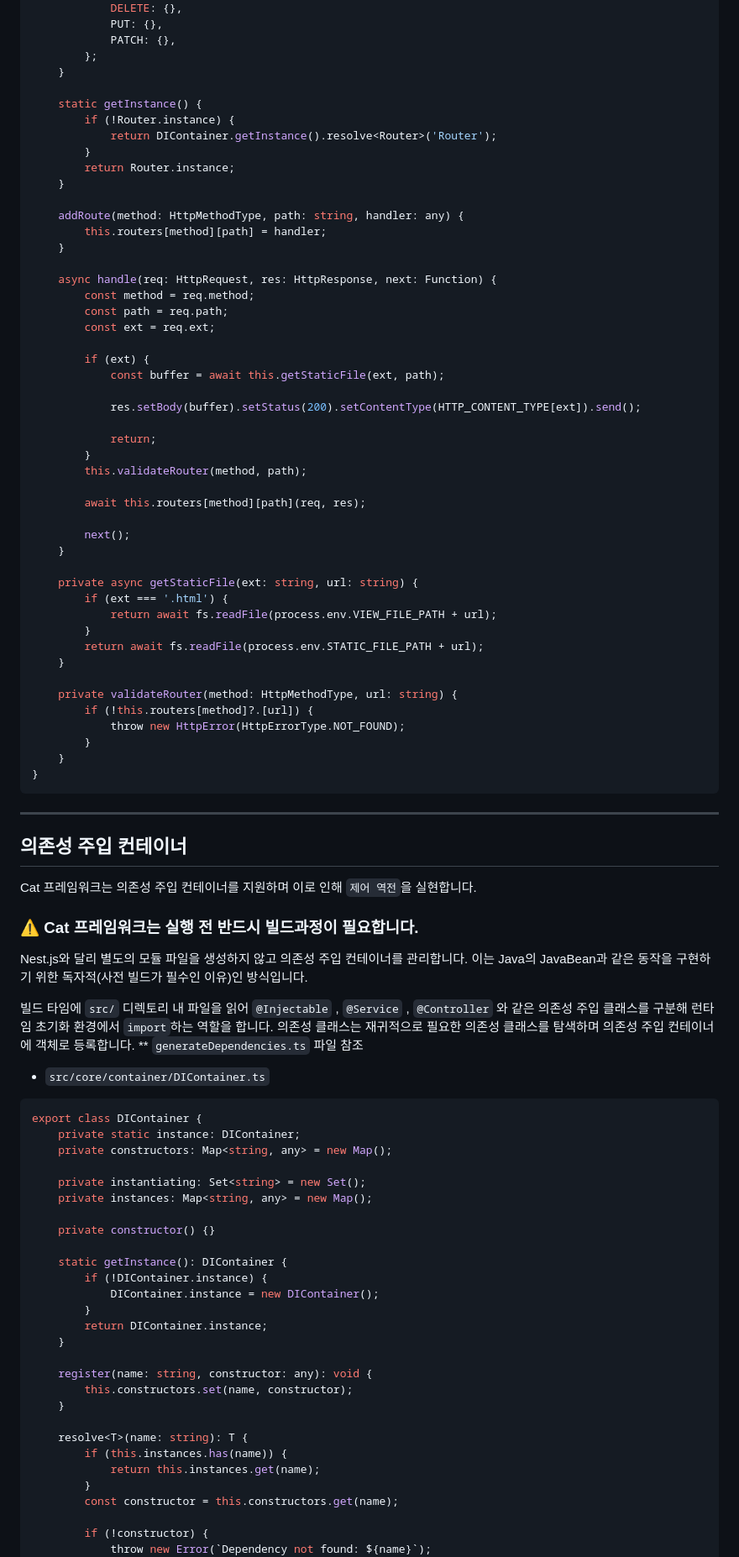
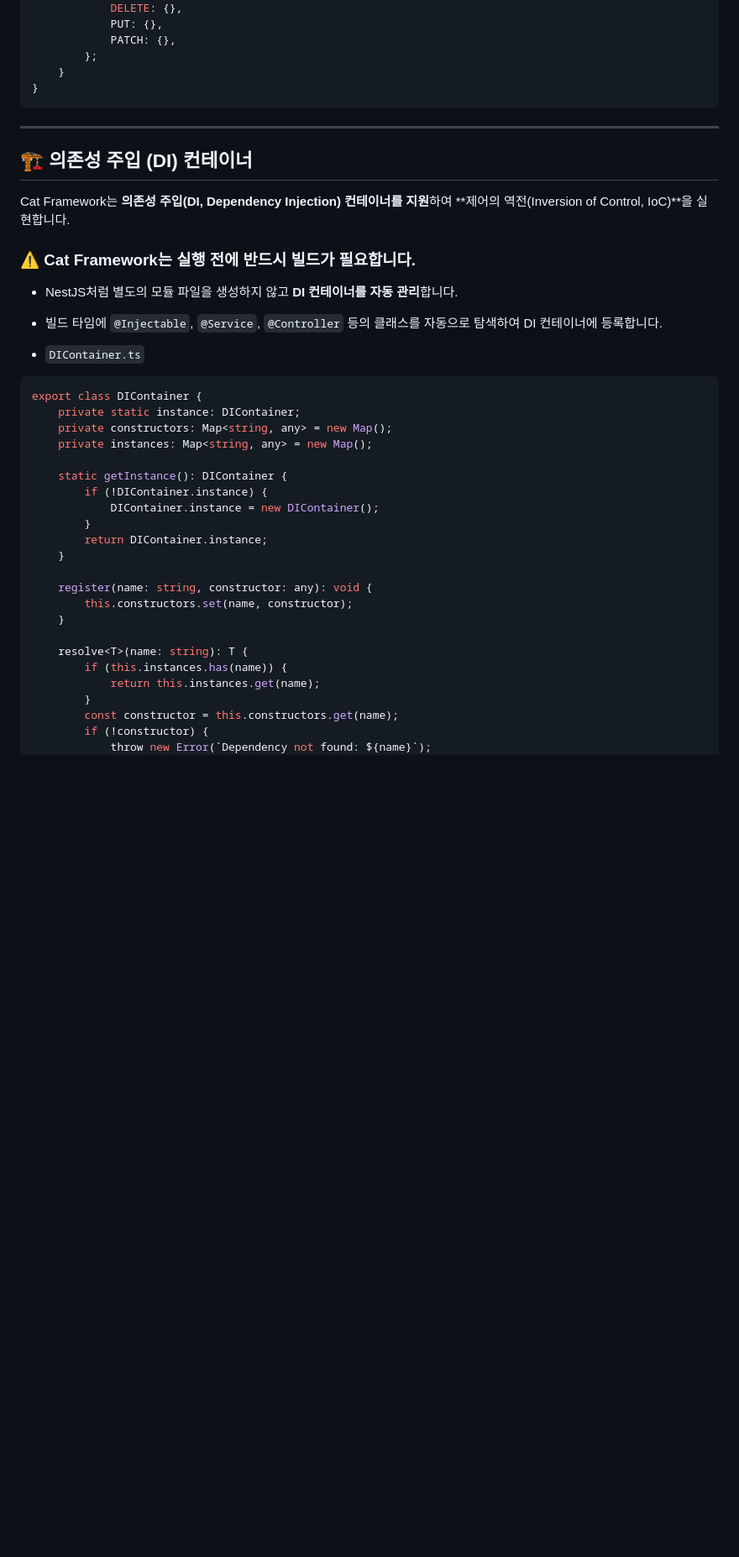
Before and after one commit to EnvyW6567/cat-framework, a Markdown page: README.md, the part around the change printed below. Shown: that part at 84% size. Rendered like a GitHub page; blank space fills up the shorter version.

````diff
--- a/README.md
+++ b/README.md
@@ -110,74 +117,25 @@ export class Router implements Middleware {
             PATCH: {},
         };
     }
-
-    static getInstance() {
-        if (!Router.instance) {
-            return DIContainer.getInstance().resolve<Router>('Router');
-        }
-        return Router.instance;
-    }
-
-    addRoute(method: HttpMethodType, path: string, handler: any) {
-        this.routers[method][path] = handler;
-    }
-
-    async handle(req: HttpRequest, res: HttpResponse, next: Function) {
-        const method = req.method;
-        const path = req.path;
-        const ext = req.ext;
-
-        if (ext) {
-            const buffer = await this.getStaticFile(ext, path);
-
-            res.setBody(buffer).setStatus(200).setContentType(HTTP_CONTENT_TYPE[ext]).send();
-
-            return;
-        }
-        this.validateRouter(method, path);
-
-        await this.routers[method][path](req, res);
-
-        next();
-    }
-
-    private async getStaticFile(ext: string, url: string) {
-        if (ext === '.html') {
-            return await fs.readFile(process.env.VIEW_FILE_PATH + url);
-        }
-        return await fs.readFile(process.env.STATIC_FILE_PATH + url);
-    }
-
-    private validateRouter(method: HttpMethodType, url: string) {
-        if (!this.routers[method]?.[url]) {
-            throw new HttpError(HttpErrorType.NOT_FOUND);
-        }
-    }
 }
 ```
 
 ---
 
-## 의존성 주입 컨테이너
+## 🏗️ 의존성 주입 (DI) 컨테이너
 
-Cat 프레임워크는 의존성 주입 컨테이너를 지원하며 이로 인해 `제어 역전`을 실현합니다.
+Cat Framework는 **의존성 주입(DI, Dependency Injection) 컨테이너를 지원**하여 **제어의 역전(Inversion of Control, IoC)**을 실현합니다.
 
-### ⚠️ Cat 프레임워크는 실행 전 반드시 빌드과정이 필요합니다.
-Nest.js와 달리 별도의 모듈 파일을 생성하지 않고 의존성 주입 컨테이너를 관리합니다. 이는 Java의 JavaBean과 같은 동작을 구현하기 위한 독자적(사전 빌드가 필수인 이유)인 방식입니다.
+### ⚠️ Cat Framework는 실행 전에 반드시 빌드가 필요합니다.
+- NestJS처럼 별도의 모듈 파일을 생성하지 않고 **DI 컨테이너를 자동 관리**합니다.
+- 빌드 타임에 `@Injectable`, `@Service`, `@Controller` 등의 클래스를 자동으로 탐색하여 DI 컨테이너에 등록합니다.
 
-빌드 타임에 `src/` 디렉토리 내 파일을 읽어 `@Injectable` , `@Service` , `@Controller` 와 같은 의존성 주입 클래스를 구분해 런타임 초기화 환경에서 `import`하는 역할을 합니다. 의존성 클래스는 재귀적으로 필요한 의존성 클래스를 탐색하며 의존성 주입 컨테이너에 객체로 등록합니다.
-** `generateDependencies.ts` 파일 참조
-
-- `src/core/container/DIContainer.ts`
-``` javascript
+- `DIContainer.ts`
+```typescript
 export class DIContainer {
     private static instance: DIContainer;
     private constructors: Map<string, any> = new Map();
-
-    private instantiating: Set<string> = new Set();
     private instances: Map<string, any> = new Map();
-
-    private constructor() {}
 
     static getInstance(): DIContainer {
         if (!DIContainer.instance) {
@@ -195,7 +153,6 @@ export class DIContainer {
             return this.instances.get(name);
         }
         const constructor = this.constructors.get(name);
-
         if (!constructor) {
             throw new Error(`Dependency not found: ${name}`);
         }
````
Also changed, not shown: other parts of README.md (+52 -131 lines).
